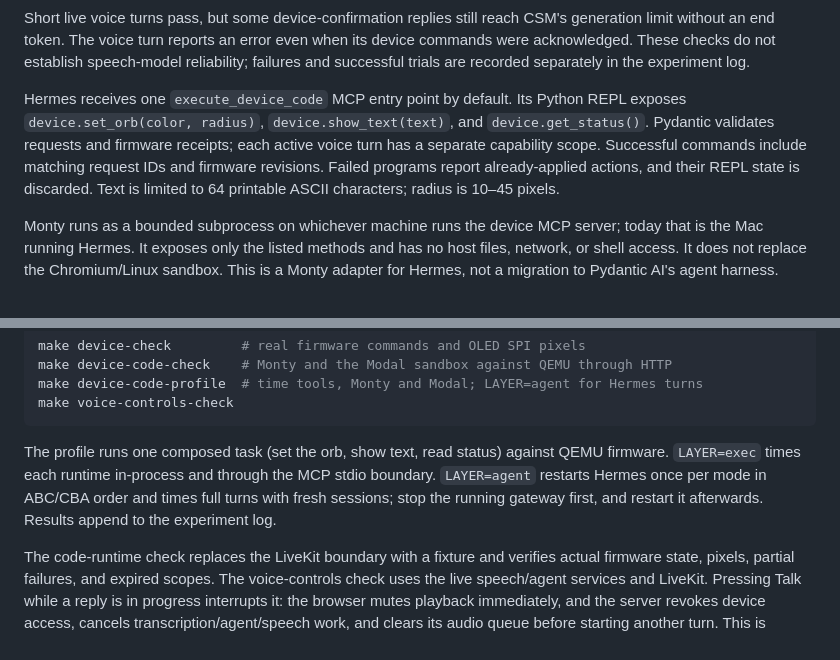
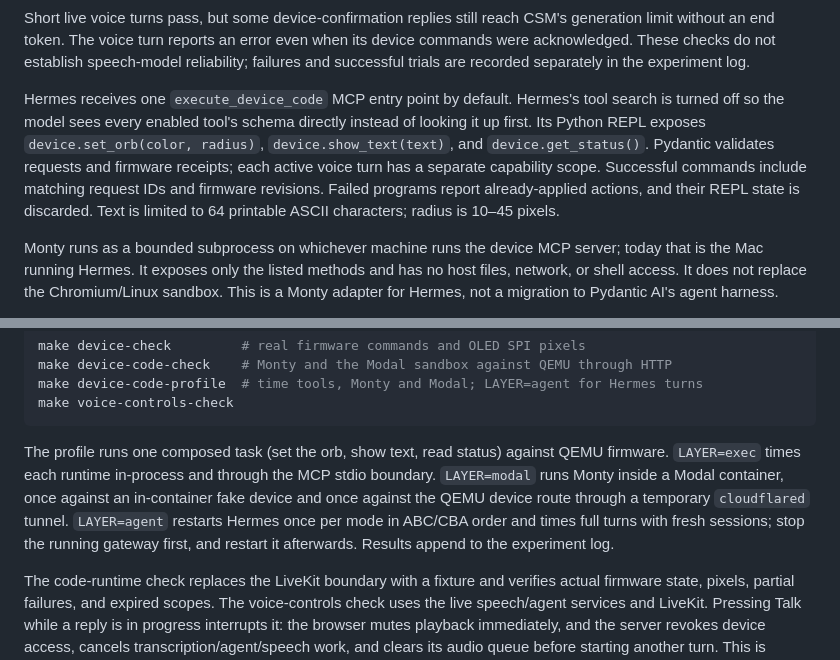
Before and after one commit to ece49022-team9/slate, a Markdown page: README.md, 2 parts joined by grey strips. Drawn GitHub-style.

Commit message:
Document Modal Monty profile and Hermes tool visibility

````diff
--- a/README.md
+++ b/README.md
@@ -61,7 +61,7 @@ The streaming report measures end-of-input to first received non-silent PCM, age
 
 Short live voice turns pass, but some device-confirmation replies still reach CSM's generation limit without an end token. The voice turn reports an error even when its device commands were acknowledged. These checks do not establish speech-model reliability; failures and successful trials are recorded separately in the experiment log.
 
-Hermes receives one `execute_device_code` MCP entry point by default. Its Python REPL exposes `device.set_orb(color, radius)`, `device.show_text(text)`, and `device.get_status()`. Pydantic validates requests and firmware receipts; each active voice turn has a separate capability scope. Successful commands include matching request IDs and firmware revisions. Failed programs report already-applied actions, and their REPL state is discarded. Text is limited to 64 printable ASCII characters; radius is 10–45 pixels.
+Hermes receives one `execute_device_code` MCP entry point by default. Hermes's tool search is turned off so the model sees every enabled tool's schema directly instead of looking it up first. Its Python REPL exposes `device.set_orb(color, radius)`, `device.show_text(text)`, and `device.get_status()`. Pydantic validates requests and firmware receipts; each active voice turn has a separate capability scope. Successful commands include matching request IDs and firmware revisions. Failed programs report already-applied actions, and their REPL state is discarded. Text is limited to 64 printable ASCII characters; radius is 10–45 pixels.
 
 Monty runs as a bounded subprocess on whichever machine runs the device MCP server; today that is the Mac running Hermes. It exposes only the listed methods and has no host files, network, or shell access. It does not replace the Chromium/Linux sandbox. This is a Monty adapter for Hermes, not a migration to Pydantic AI's agent harness.
 
@@ -74,7 +74,7 @@ make device-code-profile  # time tools, Monty and Modal; LAYER=agent for Hermes
 make voice-controls-check
 ```
 
-The profile runs one composed task (set the orb, show text, read status) against QEMU firmware. `LAYER=exec` times each runtime in-process and through the MCP stdio boundary. `LAYER=agent` restarts Hermes once per mode in ABC/CBA order and times full turns with fresh sessions; stop the running gateway first, and restart it afterwards. Results append to the experiment log.
+The profile runs one composed task (set the orb, show text, read status) against QEMU firmware. `LAYER=exec` times each runtime in-process and through the MCP stdio boundary. `LAYER=modal` runs Monty inside a Modal container, once against an in-container fake device and once against the QEMU device route through a temporary `cloudflared` tunnel. `LAYER=agent` restarts Hermes once per mode in ABC/CBA order and times full turns with fresh sessions; stop the running gateway first, and restart it afterwards. Results append to the experiment log.
 
 The code-runtime check replaces the LiveKit boundary with a fixture and verifies actual firmware state, pixels, partial failures, and expired scopes. The voice-controls check uses the live speech/agent services and LiveKit. Pressing Talk while a reply is in progress interrupts it: the browser mutes playback immediately, and the server revokes device access, cancels transcription/agent/speech work, and clears its audio queue before starting another turn. This is button-triggered interruption; automatic speech detection is not implemented. Managed final-answer deltas feed sentence synthesis; Hermes waits for its final answer because its run stream does not preserve the phase labels needed to safely speak deltas. Both paths stream CSM's decoded PCM. CSM uses its pinned upstream sampling defaults; reaching the generation limit without an end token remains an error.
 
````
